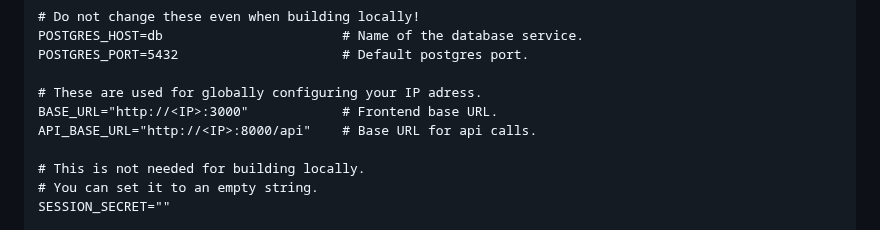
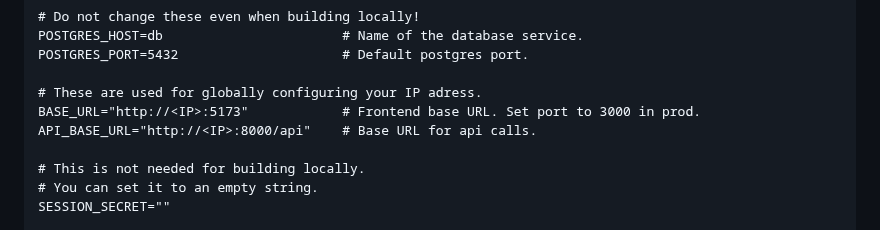
Before and after one commit to 42-student-council/website, a Markdown page: .github/docs/DOTENV.md, the part around the change. Drawn GitHub-style.

```diff
--- a/.github/docs/DOTENV.md
+++ b/.github/docs/DOTENV.md
@@ -21,7 +21,7 @@ POSTGRES_HOST=db                       # Name of the database service.
 POSTGRES_PORT=5432                     # Default postgres port.
 
 # These are used for globally configuring your IP adress.
-BASE_URL="http://<IP>:3000"            # Frontend base URL.
+BASE_URL="http://<IP>:5173"            # Frontend base URL. Set port to 3000 in prod.
 API_BASE_URL="http://<IP>:8000/api"    # Base URL for api calls.
 
 # This is not needed for building locally.
```
